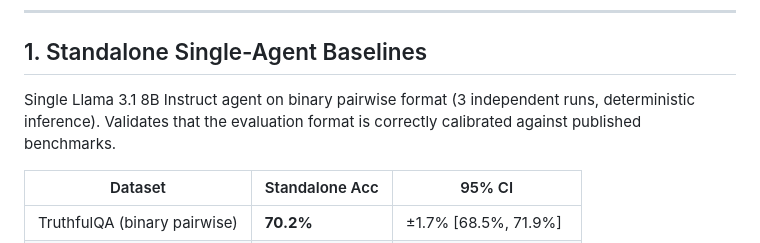
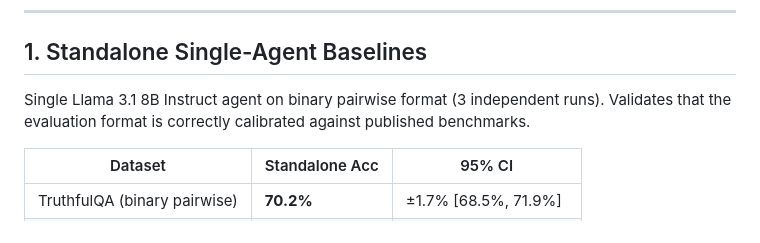
Before and after one commit to James-Begin/icml-rebuttal, a Markdown page: README.md, the part around the change. GitHub-like rendering.

```diff
--- a/README.md
+++ b/README.md
@@ -7,8 +7,7 @@ referenced in the paper review response.
 
 ## 1. Standalone Single-Agent Baselines
 
-Single Llama 3.1 8B Instruct agent on binary pairwise format (3 independent runs,
-deterministic inference). Validates that the evaluation format is correctly calibrated
+Single Llama 3.1 8B Instruct agent on binary pairwise format (3 independent runs). Validates that the evaluation format is correctly calibrated
 against published benchmarks.
 
 | Dataset | Standalone Acc | 95% CI |
```
